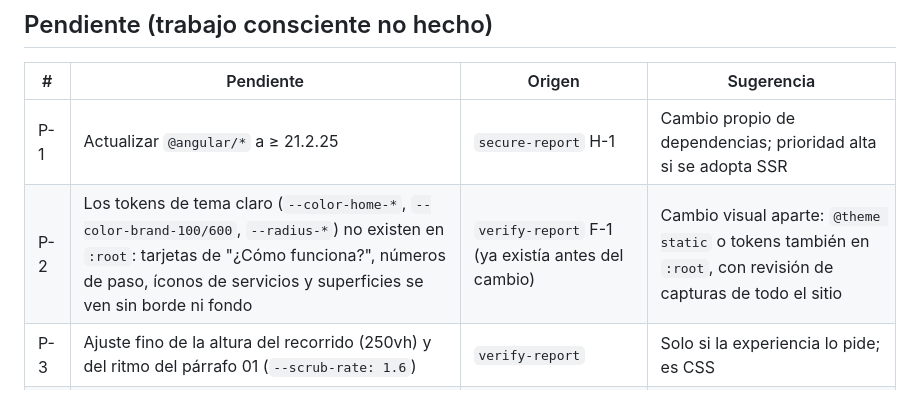
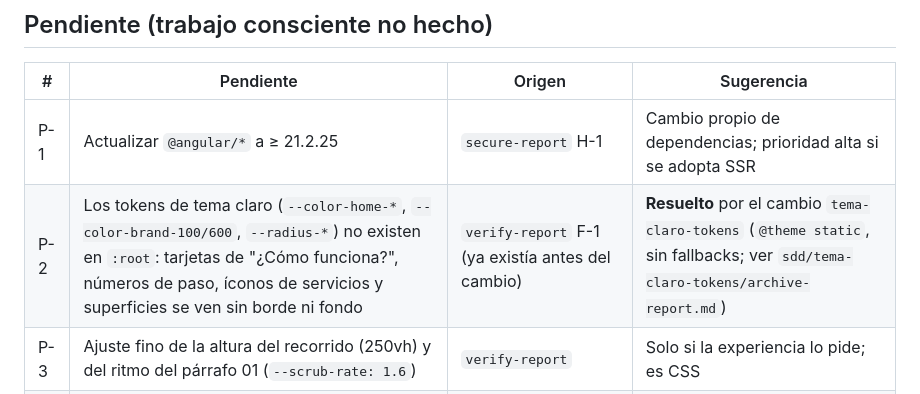
Before and after one commit to YeisonPulgarin/KUVU, a Markdown page: sdd/home-animaciones/archive-report.md, the part around the change. Rendered like a GitHub page.

Commit message:
chore(sdd): archiva el cambio tema-claro-tokens
Cierra el ciclo y marca como resuelto el pendiente P-2 de
home-animaciones.

Co-Authored-By: Claude Opus 5.5 <noreply@anthropic.com>

```diff
--- a/sdd/home-animaciones/archive-report.md
+++ b/sdd/home-animaciones/archive-report.md
@@ -75,7 +75,7 @@ Todo es nativo, sin dependencias, y queda estático con `prefers-reduced-motion:
 | # | Pendiente | Origen | Sugerencia |
 |---|---|---|---|
 | P-1 | Actualizar `@angular/*` a ≥ 21.2.25 | `secure-report` H-1 | Cambio propio de dependencias; prioridad alta si se adopta SSR |
-| P-2 | Los tokens de tema claro (`--color-home-*`, `--color-brand-100/600`, `--radius-*`) no existen en `:root`: tarjetas de "¿Cómo funciona?", números de paso, íconos de servicios y superficies se ven sin borde ni fondo | `verify-report` F-1 (ya existía antes del cambio) | Cambio visual aparte: `@theme static` o tokens también en `:root`, con revisión de capturas de todo el sitio |
+| P-2 | Los tokens de tema claro (`--color-home-*`, `--color-brand-100/600`, `--radius-*`) no existen en `:root`: tarjetas de "¿Cómo funciona?", números de paso, íconos de servicios y superficies se ven sin borde ni fondo | `verify-report` F-1 (ya existía antes del cambio) | **Resuelto** por el cambio `tema-claro-tokens` (`@theme static`, sin fallbacks; ver `sdd/tema-claro-tokens/archive-report.md`) |
 | P-3 | Ajuste fino de la altura del recorrido (250vh) y del ritmo del párrafo 01 (`--scrub-rate: 1.6`) | `verify-report` | Solo si la experiencia lo pide; es CSS |
 | P-4 | El warning `css-inline-fonts` depende del tamaño de la hoja de Google Fonts y a veces pasa a error (tope de 20 kB) | `apply-progress/home` | Cambio aparte: autoalojar Geist o subir el presupuesto con criterio |
 | P-5 | `sdd/sdd-init.md` dice `expone_api_http: true` y `sdd.config.md` dice que no hay API pública | `apply-progress/cierre` | Corregir la config |
```
Also changed, not shown: sdd/tema-claro-tokens/archive-report.md (added, +105 -0 lines).
